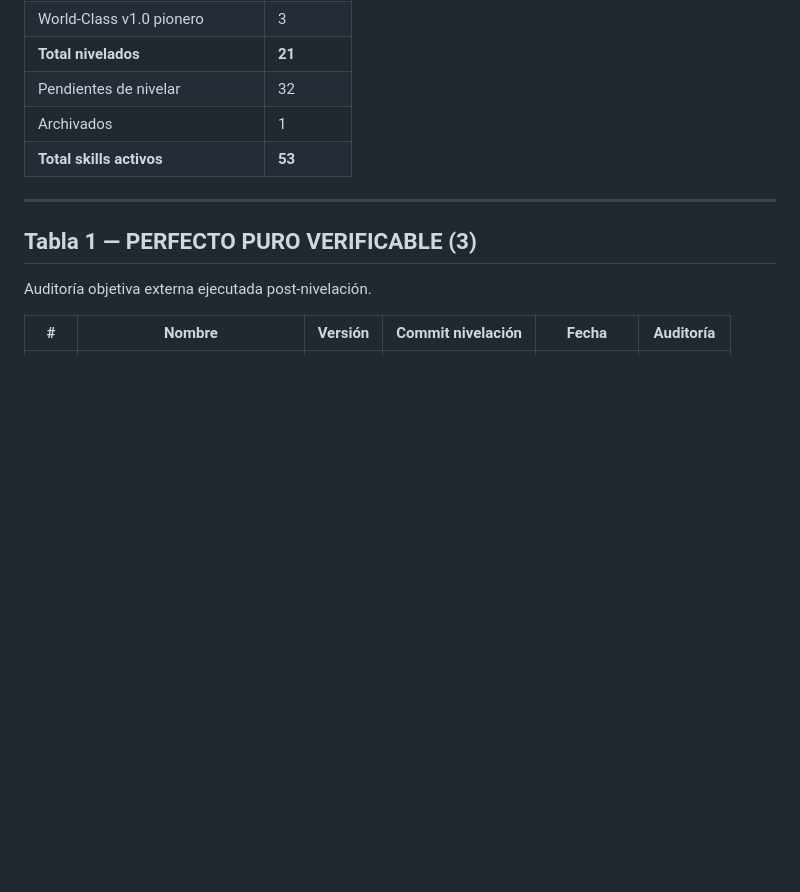
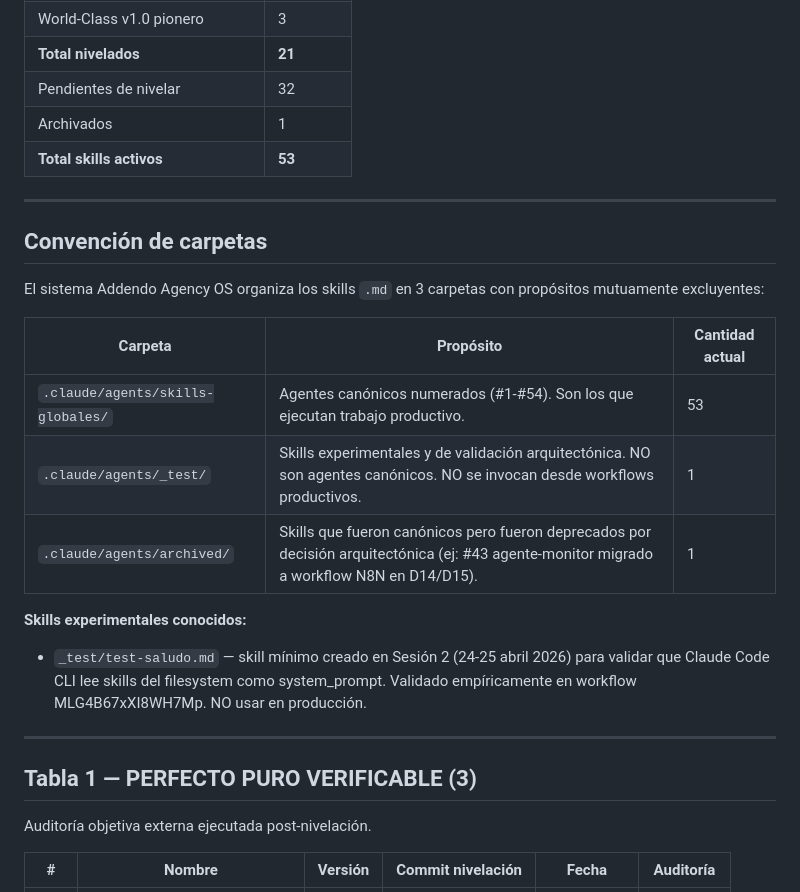
Before and after one commit to AddendoGrowthPartner/addendo-website, a Markdown page: .claude/agents/INVENTARIO_AGENTES.md, the part around the change. Drawn GitHub-style; blank space fills up the shorter version.

Commit message:
chore(agents): reorganizar test-saludo a carpeta _test/
Crear estructura de 3 carpetas mutuamente excluyentes:
- skills-globales/ → 53 agentes canónicos productivos
- _test/ → skills experimentales y de validación (1 archivo)
- archived/ → skills deprecados productivos (1 archivo)

test-saludo.md NO es agente canónico — fue creado en Sesión 2 (24-25 abril)
como skill mínimo para validar Claude Code CLI con skills como system_prompt.
Su lugar correcto es _test/, no skills-globales/.

Resuelve discrepancia detectada en validación pre-Fase 3:
- Filesystem reportaba 54 .md en skills-globales/
- Inventario afirmaba 53 skills canónicos
- Causa: test-saludo.md mezclado con canónicos

Post-cambio: filesystem y inventario coinciden bit-perfect.
INVENTARIO_AGENTES.md actualizado con sección 'Convención de carpetas'.

```diff
--- a/.claude/agents/INVENTARIO_AGENTES.md
+++ b/.claude/agents/INVENTARIO_AGENTES.md
@@ -19,6 +19,21 @@
 | Pendientes de nivelar | 32 |
 | Archivados | 1 |
 | **Total skills activos** | **53** |
+
+---
+
+## Convención de carpetas
+
+El sistema Addendo Agency OS organiza los skills `.md` en 3 carpetas con propósitos mutuamente excluyentes:
+
+| Carpeta | Propósito | Cantidad actual |
+|---------|-----------|-----------------|
+| `.claude/agents/skills-globales/` | Agentes canónicos numerados (#1-#54). Son los que ejecutan trabajo productivo. | 53 |
+| `.claude/agents/_test/` | Skills experimentales y de validación arquitectónica. NO son agentes canónicos. NO se invocan desde workflows productivos. | 1 |
+| `.claude/agents/archived/` | Skills que fueron canónicos pero fueron deprecados por decisión arquitectónica (ej: #43 agente-monitor migrado a workflow N8N en D14/D15). | 1 |
+
+**Skills experimentales conocidos:**
+- `_test/test-saludo.md` — skill mínimo creado en Sesión 2 (24-25 abril 2026) para validar que Claude Code CLI lee skills del filesystem como system_prompt. Validado empíricamente en workflow MLG4B67xXI8WH7Mp. NO usar en producción.
 
 ---
 
```
Also changed, not shown: 2 other files.
